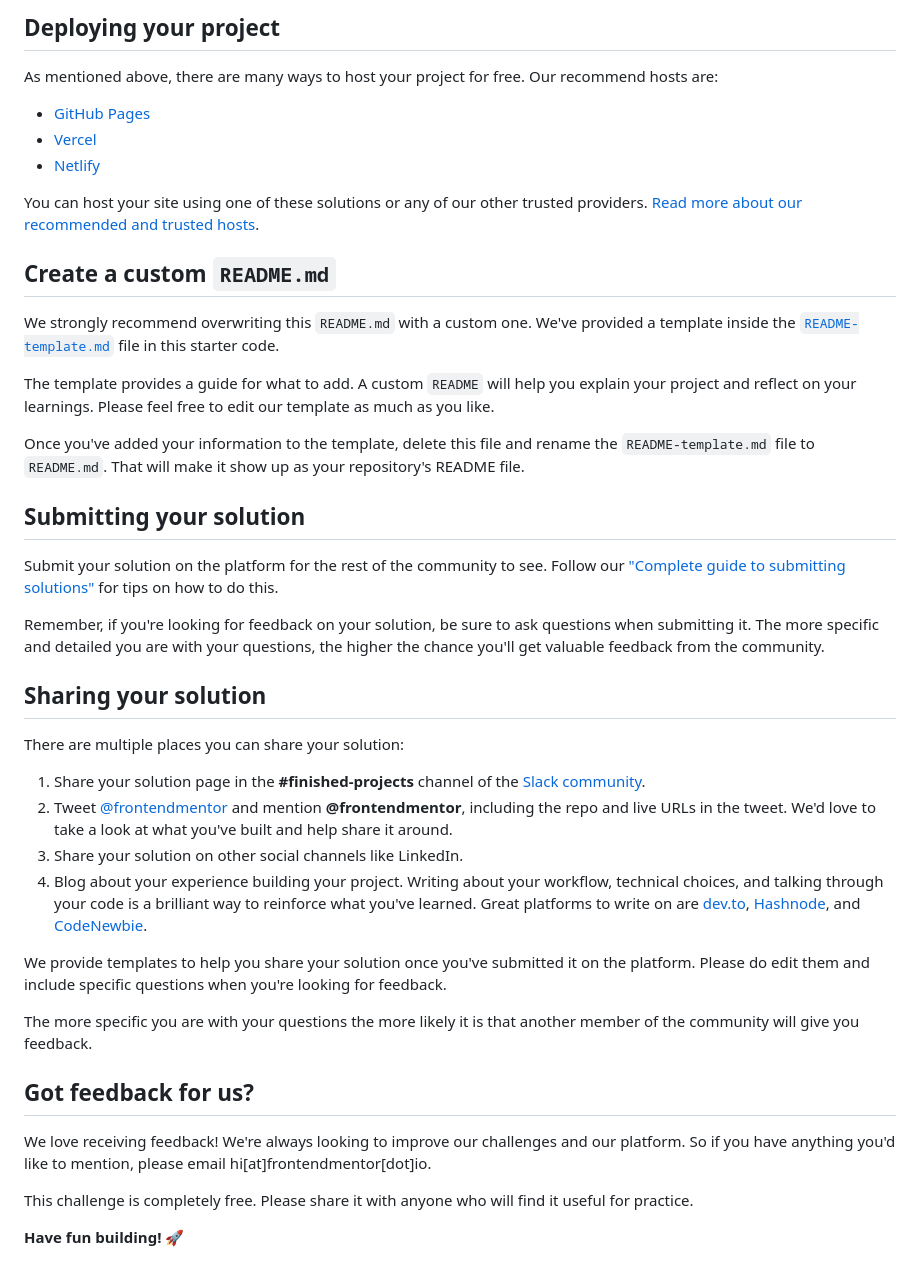
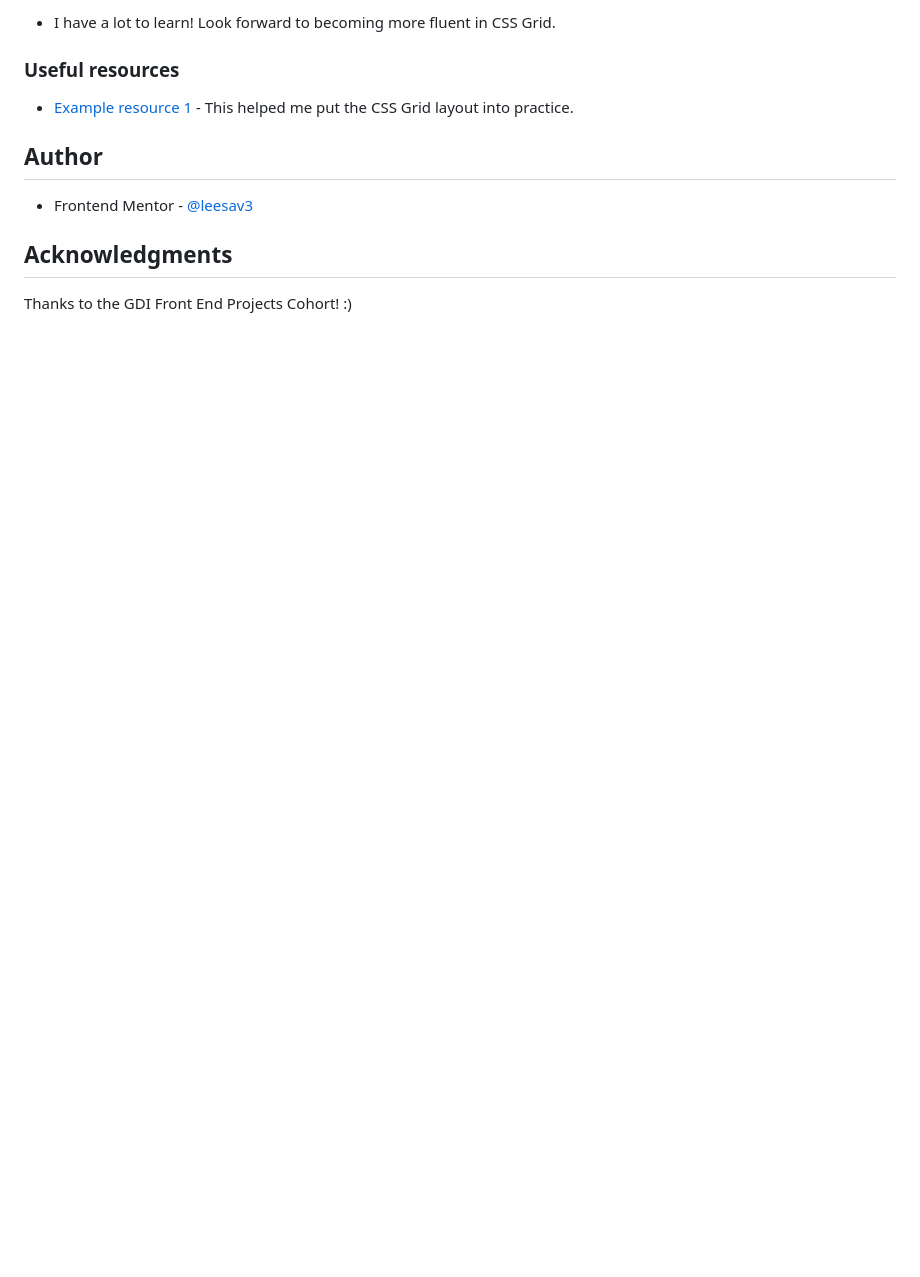
Before and after one commit to leesav3/product-preview-card-component-main, a Markdown page: README.md, the part around one of its changes. Drawn GitHub-style; blank space fills up the shorter version.

```diff
--- a/README.md
+++ b/README.md
@@ -48,45 +56,15 @@ Feel free to use any workflow that you feel comfortable with. Below is a suggest
 
-## Deploying your project
+- I have a lot to learn! Look forward to becoming more fluent in CSS Grid.
 
-As mentioned above, there are many ways to host your project for free. Our recommend hosts are:
+### Useful resources
 
-- [GitHub Pages](https://pages.github.com/)
-- [Vercel](https://vercel.com/)
-- [Netlify](https://www.netlify.com/)
+- [Example resource 1](https://developer.mozilla.org/en-US/docs/Web/CSS/CSS_Grid_Layout/Realizing_common_layouts_using_CSS_Grid_Layout) - This helped me put the CSS Grid layout into practice.
 
-You can host your site using one of these solutions or any of our other trusted providers. [Read more about our recommended and trusted hosts](https://medium.com/frontend-mentor/frontend-mentor-trusted-hosting-providers-bf000dfebe).
+## Author
 
-## Create a custom `README.md`
+- Frontend Mentor - [@leesav3](https://www.frontendmentor.io/profile/leesav3)
 
-We strongly recommend overwriting this `README.md` with a custom one. We've provided a template inside the [`README-template.md`](./README-template.md) file in this starter code.
 
-The template provides a guide for what to add. A custom `README` will help you explain your project and reflect on your learnings. Please feel free to edit our template as much as you like.
+## Acknowledgments
 
-Once you've added your information to the template, delete this file and rename the `README-template.md` file to `README.md`. That will make it show up as your repository's README file.
-
-## Submitting your solution
-
-Submit your solution on the platform for the rest of the community to see. Follow our ["Complete guide to submitting solutions"](https://medium.com/frontend-mentor/a-complete-guide-to-submitting-solutions-on-frontend-mentor-ac6384162248) for tips on how to do this.
-
-Remember, if you're looking for feedback on your solution, be sure to ask questions when submitting it. The more specific and detailed you are with your questions, the higher the chance you'll get valuable feedback from the community.
-
-## Sharing your solution
-
-There are multiple places you can share your solution:
-
-1. Share your solution page in the **#finished-projects** channel of the [Slack community](https://www.frontendmentor.io/slack).
-2. Tweet [@frontendmentor](https://twitter.com/frontendmentor) and mention **@frontendmentor**, including the repo and live URLs in the tweet. We'd love to take a look at what you've built and help share it around.
-3. Share your solution on other social channels like LinkedIn.
-4. Blog about your experience building your project. Writing about your workflow, technical choices, and talking through your code is a brilliant way to reinforce what you've learned. Great platforms to write on are [dev.to](https://dev.to/), [Hashnode](https://hashnode.com/), and [CodeNewbie](https://community.codenewbie.org/).
-
-We provide templates to help you share your solution once you've submitted it on the platform. Please do edit them and include specific questions when you're looking for feedback.
-
-The more specific you are with your questions the more likely it is that another member of the community will give you feedback.
-
-## Got feedback for us?
-
-We love receiving feedback! We're always looking to improve our challenges and our platform. So if you have anything you'd like to mention, please email hi[at]frontendmentor[dot]io.
-
-This challenge is completely free. Please share it with anyone who will find it useful for practice.
-
-**Have fun building!** 🚀
+Thanks to the GDI Front End Projects Cohort! :)
```
Also changed, not shown: other parts of README.md (+35 -27 lines), README-template.md (deleted, +0 -111 lines), images/product-card-screenshot.png (added), 2 other files.
